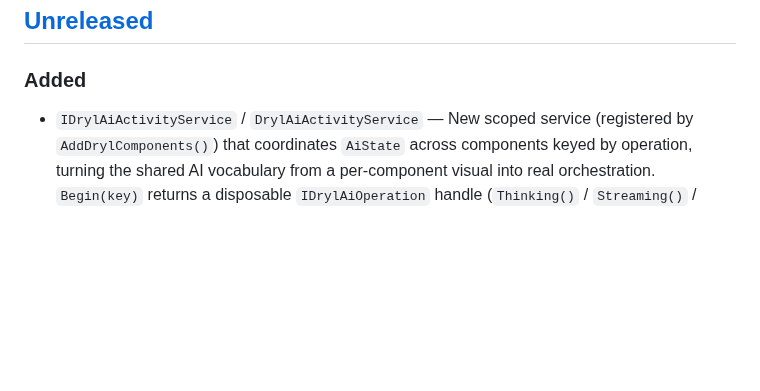
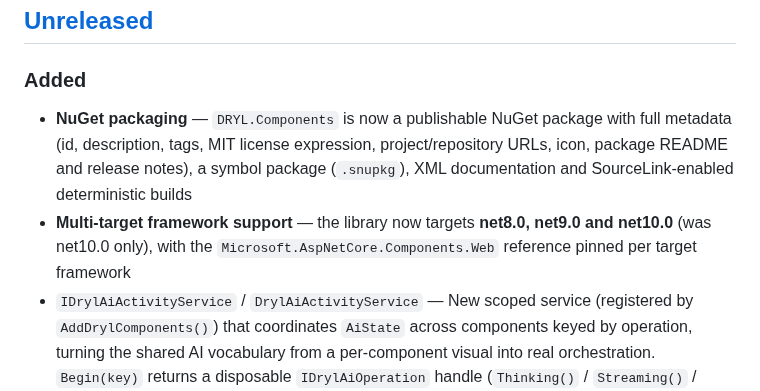
Before and after one commit to Zimpi/DRYL.Components, a Markdown page: CHANGELOG.md, the part around the change. Rendered like a GitHub page; blank space fills up the shorter version.

```diff
--- a/CHANGELOG.md
+++ b/CHANGELOG.md
@@ -15,6 +15,8 @@ Version bump guide:
 ## [Unreleased]
 
 ### Added
+- **NuGet packaging** — `DRYL.Components` is now a publishable NuGet package with full metadata (id, description, tags, MIT license expression, project/repository URLs, icon, package README and release notes), a symbol package (`.snupkg`), XML documentation and SourceLink-enabled deterministic builds
+- **Multi-target framework support** — the library now targets **net8.0, net9.0 and net10.0** (was net10.0 only), with the `Microsoft.AspNetCore.Components.Web` reference pinned per target framework
 - `IDrylAiActivityService` / `DrylAiActivityService` — New scoped service (registered by `AddDrylComponents()`) that coordinates `AiState` across components keyed by operation, turning the shared AI vocabulary from a per-component visual into real orchestration. `Begin(key)` returns a disposable `IDrylAiOperation` handle (`Thinking()` / `Streaming()` / `Generated()`; `Dispose()` settles the key back to `None`); `GetState` / `Set` / `Clear` / `OnChanged` round it out. `StreamAsync(key, tokens, onToken, ct)` drives an `IAsyncEnumerable<string>` end-to-end (Thinking → Streaming on first token → Generated on completion) and always settles in a `finally`. Zero external dependency — you bring the token stream (e.g. from `Microsoft.Extensions.AI`); DRYL maps it to the existing `.ai-aura*` primitives. No new `AiState` values, colours, or `dryl.css` changes
 - `IDrylAiOperation` — Disposable handle for an in-flight AI operation returned by `IDrylAiActivityService.Begin`
 - `DrylAiScope` — New Intelligence component: wrap a region in `<DrylAiScope Key="...">` and every AI-aware component inside it inherits that operation's `AiState` automatically — a button, card and input light up in lockstep while the model works. Tracks `IDrylAiActivityService` by `Key`, or takes an explicit `State` override that needs no service. A component's own `Ai` parameter always wins over the scope
```
Also changed, not shown: .github/PULL_REQUEST_TEMPLATE.md (added, +34 -0 lines), CODE_OF_CONDUCT.md (added, +56 -0 lines), CONTRIBUTING.md (added, +72 -0 lines), DRYL.Components/PACKAGE.md (added, +61 -0 lines), README.md (+51 -0 lines), SECURITY.md (added, +37 -0 lines), DRYL.Components/icon.png (added), 12 other files.
